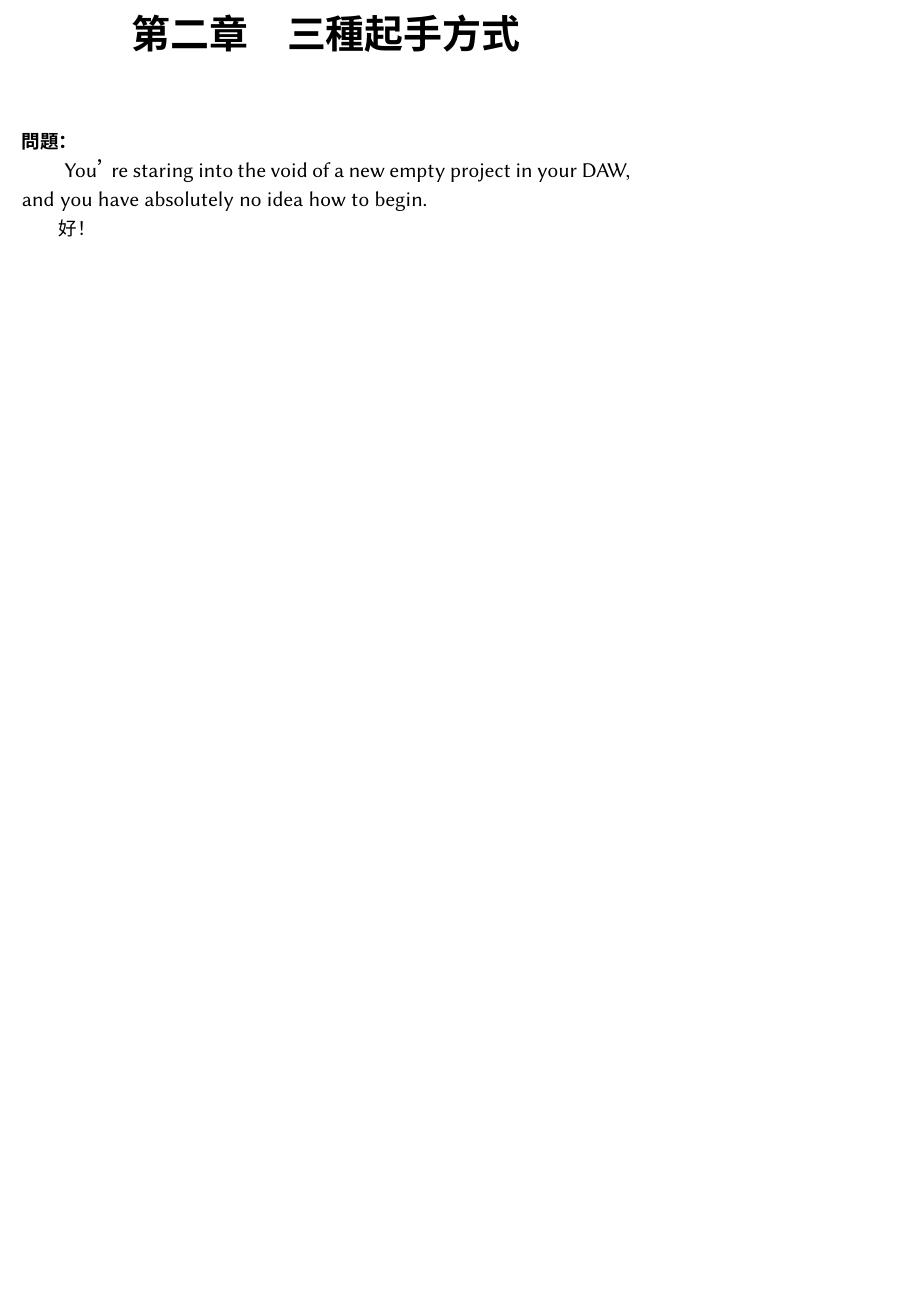
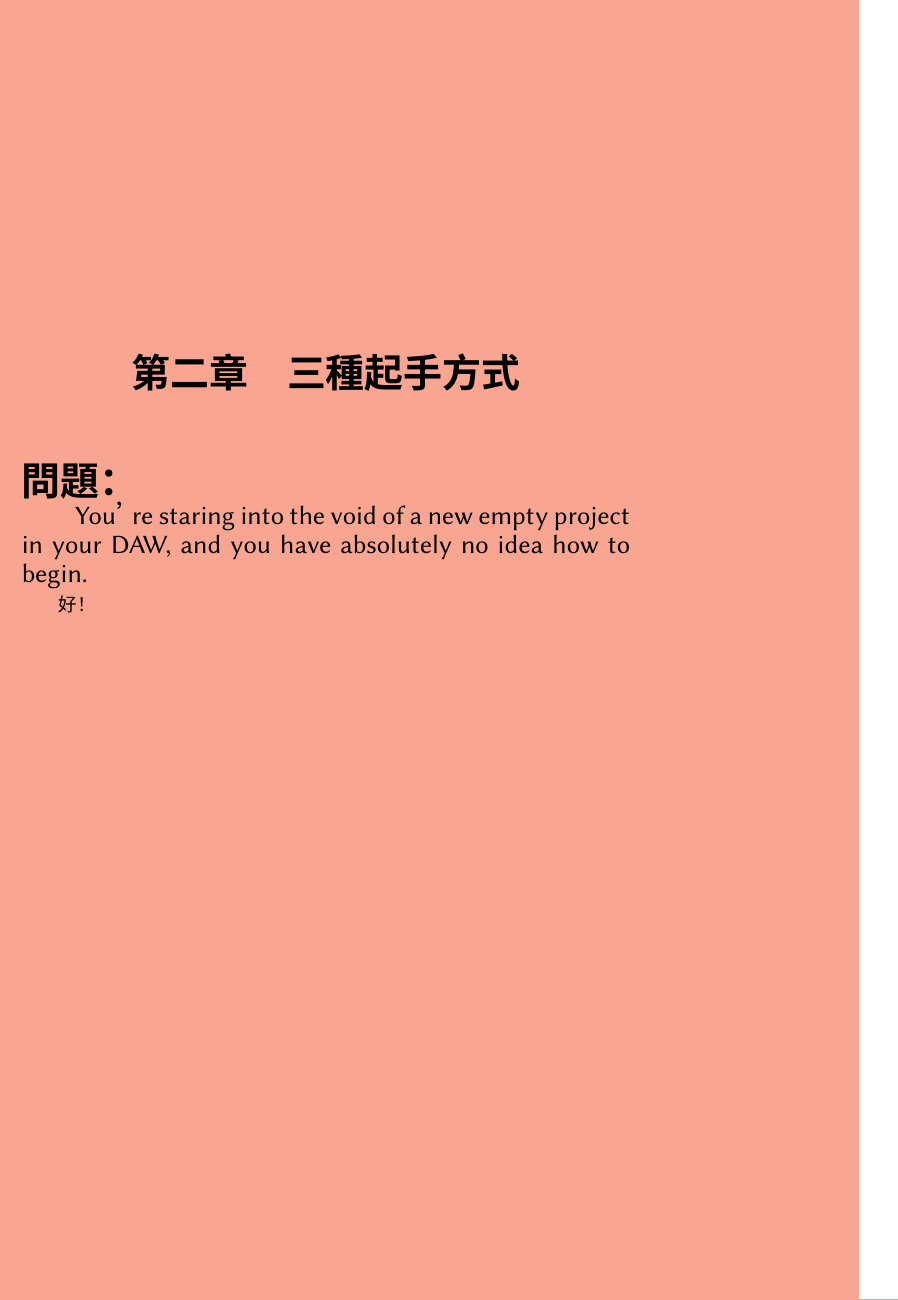
Before and after one commit to Frederisk/MakingMusic-TraditionalChinese, a LaTeX book (book.tex): part of page 11 of 13, cut so that both start at the same text, the shorter picture padded with empty space. Compiled offline with XeLaTeX; a missing font is replaced by an installed copy or a similar font.

Commit message:
Add themed backgrounds for problem and solution sections
Introduced TikZ and eso-pic to enable custom background colors for 'myproblem' and 'mysolution' environments. Added color definitions and logic to alternate backgrounds based on section and page parity. Updated environment definitions to accept theme color arguments and applied the new backgrounds to an example problem and solution.

```diff
--- a/book.tex
+++ b/book.tex
@@ -11,23 +11,69 @@
   \setCJKmonofont{Source Han Sans HW TC}
   \renewcommand{\familydefault}{\sfdefault}
 
-\usepackage{xcolor}
-\usepackage{enumitem}
-  \setlist[itemize]{label={>}, leftmargin=2em, nosep, itemsep=0em}
-\usepackage[hidelinks]{hyperref}
+\usepackage{tikz} % 圖案繪製
+\usepackage{eso-pic} % 頁面背景圖案
+\usepackage{xcolor} % 顏色定義
+\usepackage{enumitem} % 列表樣式設定
+  \setlist[itemize]{label={>} , leftmargin=2em, nosep, itemsep=0em}
+\usepackage[hidelinks]{hyperref} % 超連結
 
-\newcommand{\CJKdash}{{\addCJKfontfeatures{CharacterWidth=Full}⸺}}
-\newenvironment{myproblem}[1]{
-    \noindent\textbf{問題：}
+% region 主內容背景樣式設定
+\definecolor{themeOrange}{RGB}{248, 166, 145}
+\definecolor{themeTextOnOrange}{RGB}{0, 0, 0}
+\definecolor{themeWhite}{RGB}{255, 255, 255}
+\definecolor{themeTextOnWhite}{RGB}{0, 0, 0}
+\definecolor{themeBlack}{RGB}{0, 0, 0}
+\definecolor{themeTextOnBlack}{RGB}{255, 255, 255}
+\newif\ifInProblemMode
+\InProblemModefalse
+\newif\ifInSolutionMode
+\InSolutionModefalse
+% \newcommand{\activeThemeColor}{}
+\NewDocumentCommand{\activeThemeColor}{}{}
+\AddToShipoutPictureBG{
+  \begin{tikzpicture}[remember picture, overlay]
+    \ifInProblemMode
+      \fill[\activeThemeColor](current page.south west) rectangle (current page.north east);
+      \ifodd\value{page}
+        \fill[white]([xshift=-8mm] current page.north east) rectangle (current page.south east);
+      \else
+        \fill[white](current page.north west) rectangle ([xshift=8mm] current page.south west);
+      \fi
+    \fi
+    \ifInSolutionMode
+      \fill[white](current page.south west) rectangle (current page.north east);
+      \ifodd\value{page}
+        \fill[\activeThemeColor]([xshift=-8mm] current page.north east) rectangle (current page.south east);
+      \else
+        \fill[\activeThemeColor](current page.north west) rectangle ([xshift=8mm] current page.south west);
+      \fi
+    \fi
+  \end{tikzpicture}
+}
+% endregion
 
-    {\large #1}
+% \newcommand{\CJKdash}{{\addCJKfontfeatures{CharacterWidth=Full}⸺}}
+\NewDocumentCommand{\CJKdash}{}{{\addCJKfontfeatures{CharacterWidth=Full}⸺}}
+% \newenvironment{myproblem}[3][Black]{
+\NewDocumentEnvironment{myproblem}{O{Black}mm}{
+    \InProblemModetrue\InSolutionModefalse
+    \renewcommand{\activeThemeColor}{theme#1}\color{themeTextOn#1}
+    % \RenewDocumentCommand{\activeThemeColor}{}{theme#1}\color{themeTextOn#1}
+    \chapter{#2}
+    \noindent\textbf{\huge 問題：}
 
-  }{\clearpage}
-\newenvironment{mysolution}{
+    {\Large #3}
+
+  }{\clearpage\InProblemModefalse}
+% \newenvironment{mysolution}{
+\NewDocumentEnvironment{mysolution}{O{Black}}{
+    \InSolutionModetrue\InProblemModefalse
+    \renewcommand{\activeThemeColor}{theme#1}
+    % \RenewDocumentCommand{\activeThemeColor}{}{theme#1}
     \noindent\null\textbf{解決方案：}
 
-  }{\clearpage}
-
+  }{\clearpage\InSolutionModefalse}
 
 \title{創作音樂：電子音樂製作人的74個創意策略}
 \author{Dennis DeSantis}
@@ -101,8 +147,6 @@
 
 \part{起始時的問題}
 
-\chapter{三種起手方式}
-
-\begin{myproblem}{You’re staring into the void of a new empty project in your DAW, and you have absolutely no idea how to begin.}
+\begin{myproblem}[Orange]{三種起手方式}{You’re staring into the void of a new empty project in your DAW, and you have absolutely no idea how to begin.}
 好！
 \end{myproblem}
```
Also changed, not shown: book.tex (2 more changed lines).
